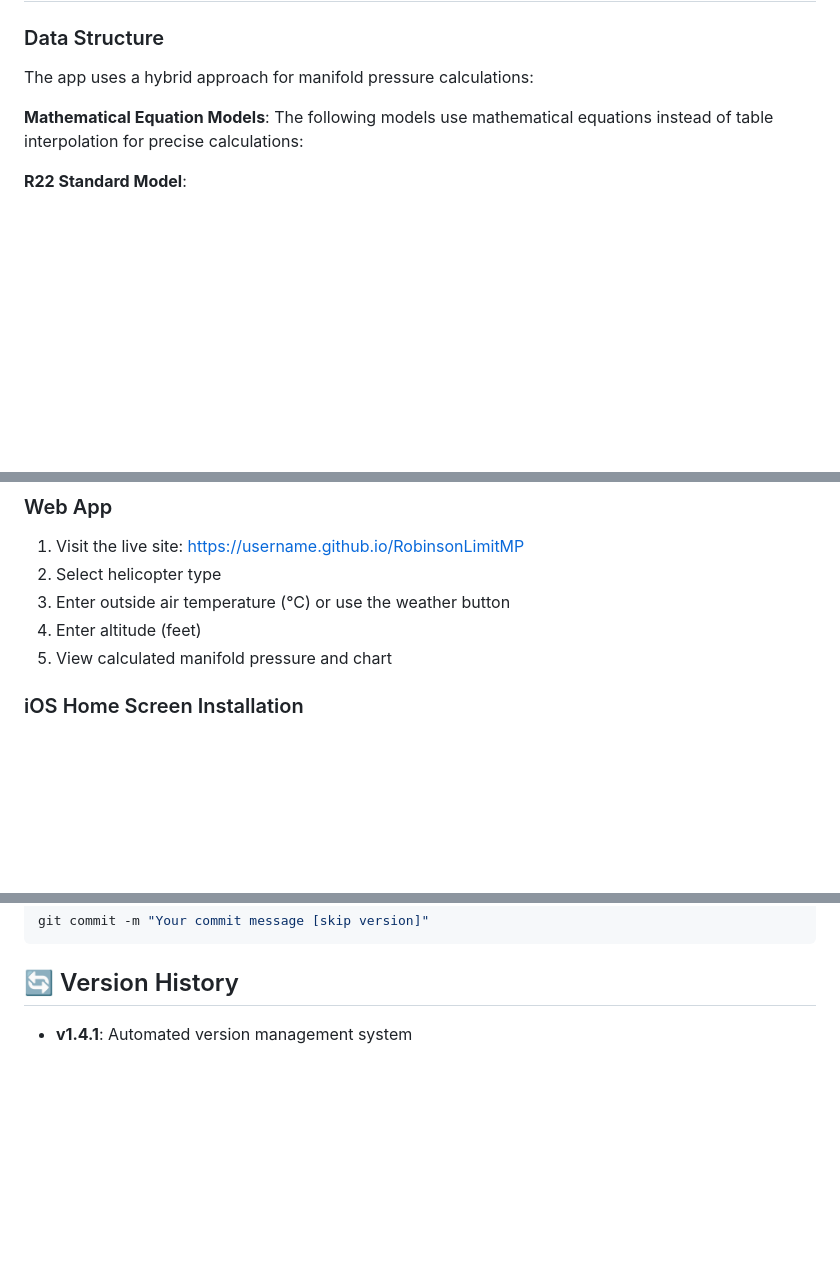
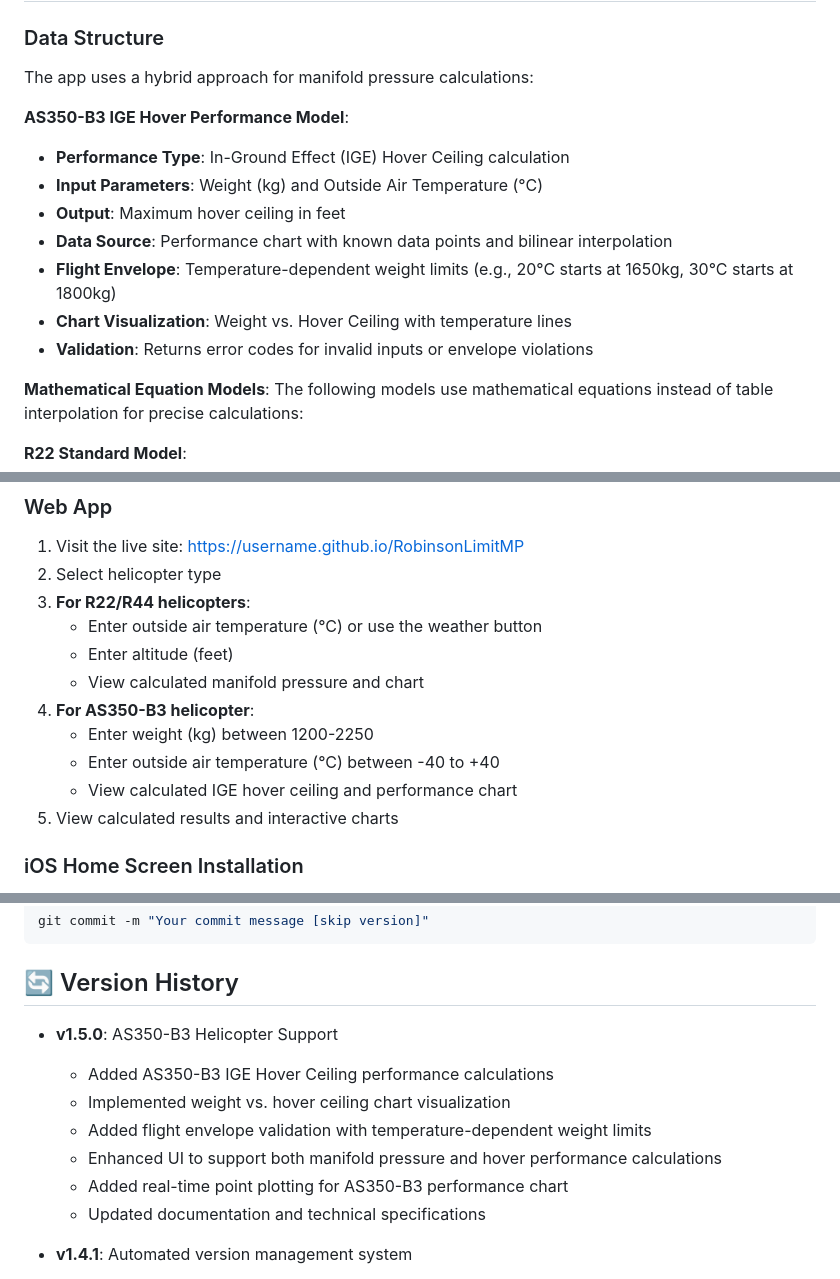
Before and after one commit to beettlle/RobinsonLimitMP, a Markdown page: README.md, 3 parts joined by grey strips. Rendered like a GitHub page; blank space fills up the shorter version.

```diff
--- a/README.md
+++ b/README.md
@@ -39,6 +40,15 @@ A Progressive Web App (PWA) for calculating manifold pressure settings for R22 h
 
 ### Data Structure
 The app uses a hybrid approach for manifold pressure calculations:
+
+**AS350-B3 IGE Hover Performance Model**:
+- **Performance Type**: In-Ground Effect (IGE) Hover Ceiling calculation
+- **Input Parameters**: Weight (kg) and Outside Air Temperature (°C)
+- **Output**: Maximum hover ceiling in feet
+- **Data Source**: Performance chart with known data points and bilinear interpolation
+- **Flight Envelope**: Temperature-dependent weight limits (e.g., 20°C starts at 1650kg, 30°C starts at 1800kg)
+- **Chart Visualization**: Weight vs. Hover Ceiling with temperature lines
+- **Validation**: Returns error codes for invalid inputs or envelope violations
 
 **Mathematical Equation Models**: The following models use mathematical equations instead of table interpolation for precise calculations:
 
@@ -161,9 +175,15 @@ The app uses multiple weather APIs for reliable temperature data. To keep your A
 ### Web App
 1. Visit the live site: [https://username.github.io/RobinsonLimitMP](https://username.github.io/RobinsonLimitMP)
 2. Select helicopter type
-3. Enter outside air temperature (°C) or use the weather button
-4. Enter altitude (feet)
-5. View calculated manifold pressure and chart
+3. **For R22/R44 helicopters**:
+   - Enter outside air temperature (°C) or use the weather button
+   - Enter altitude (feet)
+   - View calculated manifold pressure and chart
+4. **For AS350-B3 helicopter**:
+   - Enter weight (kg) between 1200-2250
+   - Enter outside air temperature (°C) between -40 to +40
+   - View calculated IGE hover ceiling and performance chart
+5. View calculated results and interactive charts
 
 ### iOS Home Screen Installation
 1. Open Safari on iOS device
@@ -341,6 +361,14 @@ git commit -m "Your commit message [skip version]"
 
 ## 🔄 Version History
 
+- **v1.5.0**: AS350-B3 Helicopter Support
+  - Added AS350-B3 IGE Hover Ceiling performance calculations
+  - Implemented weight vs. hover ceiling chart visualization
+  - Added flight envelope validation with temperature-dependent weight limits
+  - Enhanced UI to support both manifold pressure and hover performance calculations
+  - Added real-time point plotting for AS350-B3 performance chart
+  - Updated documentation and technical specifications
+
 - **v1.4.1**: Automated version management system
   - Added GitHub Actions workflow for automatic version bumping
   - Implemented version consistency validation in deployment
```
Also changed, not shown: other parts of README.md (+8 -3 lines).
